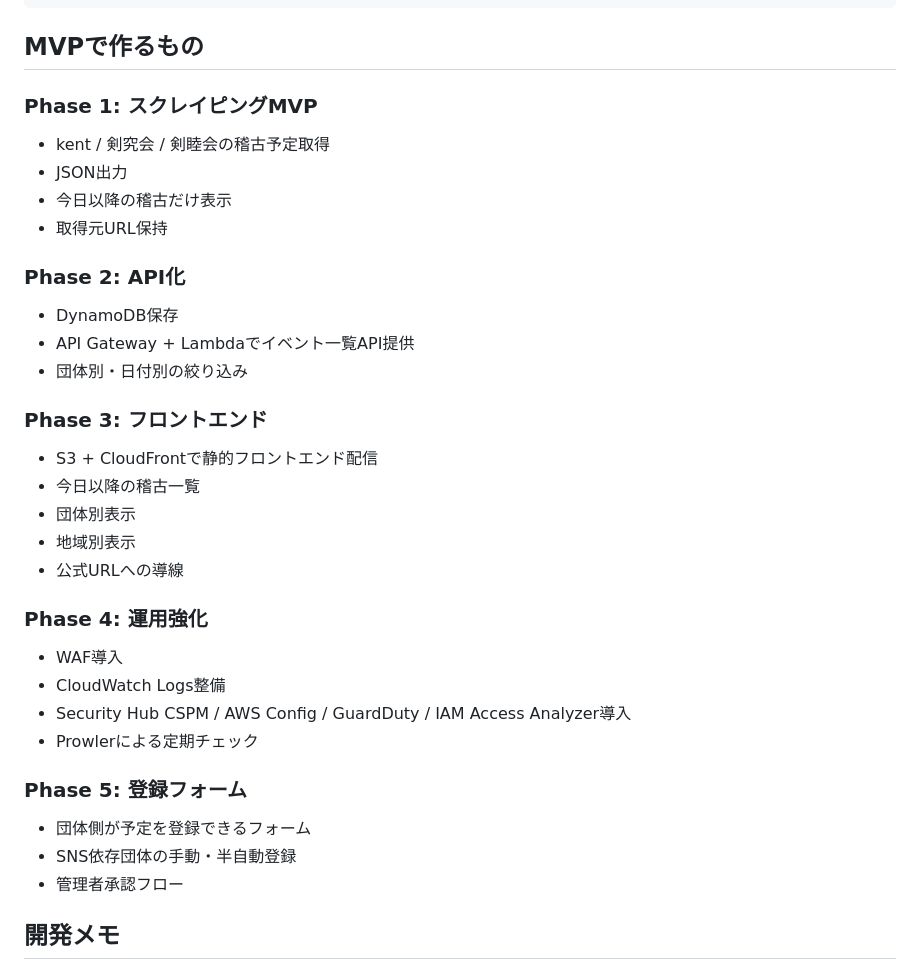
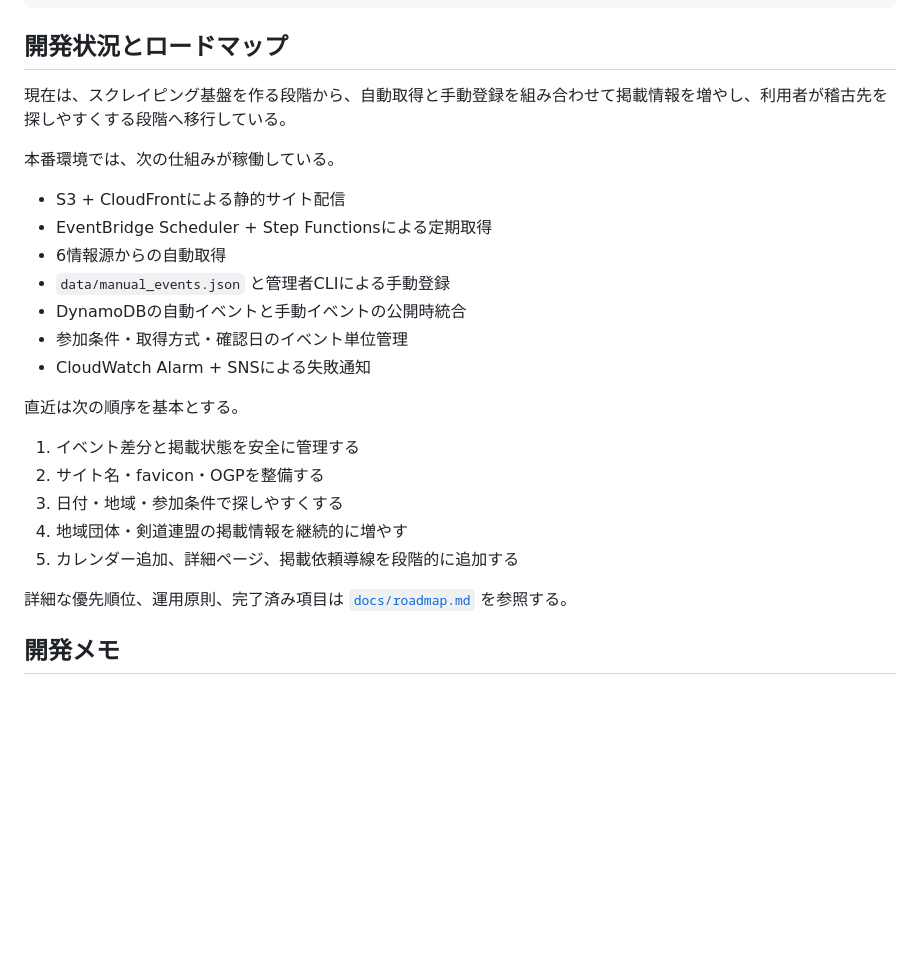
Before and after one commit to OzakiRoy/kendo-keiko-scraping, a Markdown page: README.md, the part around the change. GitHub-like rendering; blank space fills up the shorter version.

Commit message:
docs: update product roadmap

````diff
--- a/README.md
+++ b/README.md
@@ -231,41 +231,29 @@ created_at
 updated_at
 ```
 
-## MVPで作るもの
+## 開発状況とロードマップ
 
-### Phase 1: スクレイピングMVP
+現在は、スクレイピング基盤を作る段階から、自動取得と手動登録を組み合わせて掲載情報を増やし、利用者が稽古先を探しやすくする段階へ移行している。
 
-* kent / 剣究会 / 剣睦会の稽古予定取得
-* JSON出力
-* 今日以降の稽古だけ表示
-* 取得元URL保持
+本番環境では、次の仕組みが稼働している。
 
-### Phase 2: API化
+* S3 + CloudFrontによる静的サイト配信
+* EventBridge Scheduler + Step Functionsによる定期取得
+* 6情報源からの自動取得
+* `data/manual_events.json` と管理者CLIによる手動登録
+* DynamoDBの自動イベントと手動イベントの公開時統合
+* 参加条件・取得方式・確認日のイベント単位管理
+* CloudWatch Alarm + SNSによる失敗通知
 
-* DynamoDB保存
-* API Gateway + Lambdaでイベント一覧API提供
-* 団体別・日付別の絞り込み
+直近は次の順序を基本とする。
 
-### Phase 3: フロントエンド
+1. イベント差分と掲載状態を安全に管理する
+2. サイト名・favicon・OGPを整備する
+3. 日付・地域・参加条件で探しやすくする
+4. 地域団体・剣道連盟の掲載情報を継続的に増やす
+5. カレンダー追加、詳細ページ、掲載依頼導線を段階的に追加する
 
-* S3 + CloudFrontで静的フロントエンド配信
-* 今日以降の稽古一覧
-* 団体別表示
-* 地域別表示
-* 公式URLへの導線
-
-### Phase 4: 運用強化
-
-* WAF導入
-* CloudWatch Logs整備
-* Security Hub CSPM / AWS Config / GuardDuty / IAM Access Analyzer導入
-* Prowlerによる定期チェック
-
-### Phase 5: 登録フォーム
-
-* 団体側が予定を登録できるフォーム
-* SNS依存団体の手動・半自動登録
-* 管理者承認フロー
+詳細な優先順位、運用原則、完了済み項目は [`docs/roadmap.md`](docs/roadmap.md) を参照する。
 
 ## 開発メモ
 
````
Also changed, not shown: docs/roadmap.md (added, +106 -0 lines).
